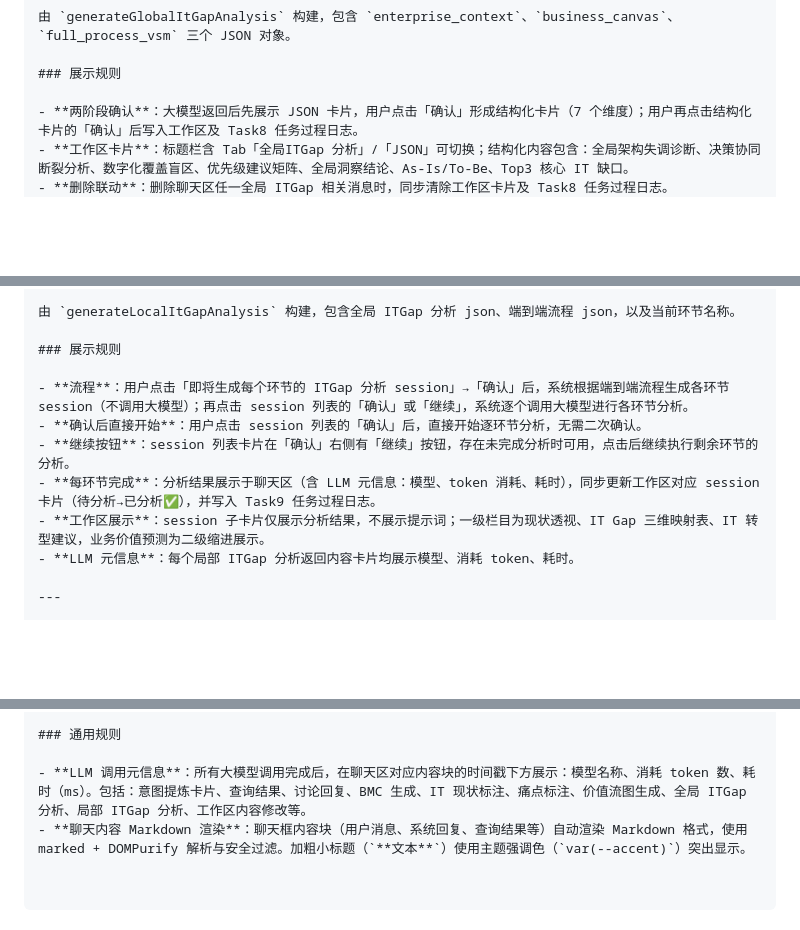
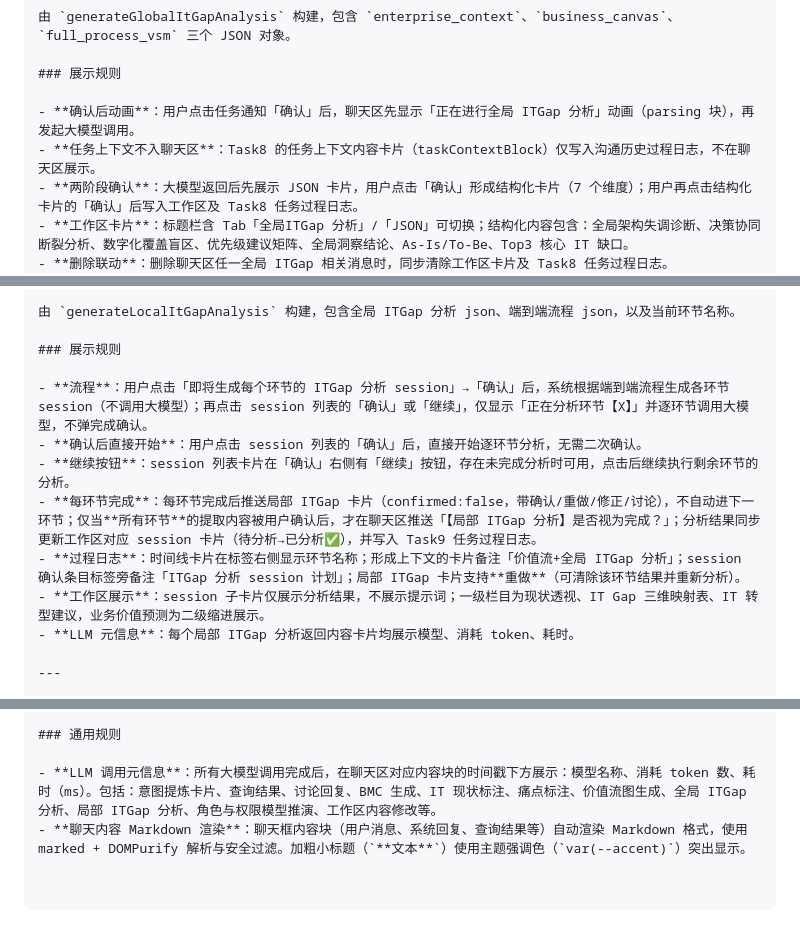
Before and after one commit to lbinhisworld/smart_cto, a Markdown page: PROMPTS.md, 3 parts joined by grey strips. Rendered like a GitHub page; blank space fills up the shorter version.

```diff
--- a/PROMPTS.md
+++ b/PROMPTS.md
@@ -451,6 +451,8 @@ ${bmcJson}
 
 ### 展示规则
 
+- **确认后动画**：用户点击任务通知「确认」后，聊天区先显示「正在进行全局 ITGap 分析」动画（parsing 块），再发起大模型调用。
+- **任务上下文不入聊天区**：Task8 的任务上下文内容卡片（taskContextBlock）仅写入沟通历史过程日志，不在聊天区展示。
 - **两阶段确认**：大模型返回后先展示 JSON 卡片，用户点击「确认」形成结构化卡片（7 个维度）；用户再点击结构化卡片的「确认」后写入工作区及 Task8 任务过程日志。
 - **工作区卡片**：标题栏含 Tab「全局ITGap 分析」/「JSON」可切换；结构化内容包含：全局架构失调诊断、决策协同断裂分析、数字化覆盖盲区、优先级建议矩阵、全局洞察结论、As-Is/To-Be、Top3 核心 IT 缺口。
 - **删除联动**：删除聊天区任一全局 ITGap 相关消息时，同步清除工作区卡片及 Task8 任务过程日志。
@@ -498,10 +500,11 @@ ${bmcJson}
 
 ### 展示规则
 
-- **流程**：用户点击「即将生成每个环节的 ITGap 分析 session」→「确认」后，系统根据端到端流程生成各环节 session（不调用大模型）；再点击 session 列表的「确认」或「继续」，系统逐个调用大模型进行各环节分析。
+- **流程**：用户点击「即将生成每个环节的 ITGap 分析 session」→「确认」后，系统根据端到端流程生成各环节 session（不调用大模型）；再点击 session 列表的「确认」或「继续」，仅显示「正在分析环节【X】」并逐环节调用大模型，不弹完成确认。
 - **确认后直接开始**：用户点击 session 列表的「确认」后，直接开始逐环节分析，无需二次确认。
 - **继续按钮**：session 列表卡片在「确认」右侧有「继续」按钮，存在未完成分析时可用，点击后继续执行剩余环节的分析。
-- **每环节完成**：分析结果展示于聊天区（含 LLM 元信息：模型、token 消耗、耗时），同步更新工作区对应 session 卡片（待分析→已分析✅），并写入 Task9 任务过程日志。
+- **每环节完成**：每环节完成后推送局部 ITGap 卡片（confirmed:false，带确认/重做/修正/讨论），不自动进下一环节；仅当**所有环节**的提取内容被用户确认后，才在聊天区推送「【局部 ITGap 分析】是否视为完成？」；分析结果同步更新工作区对应 session 卡片（待分析→已分析✅），并写入 Task9 任务过程日志。
+- **过程日志**：时间线卡片在标签右侧显示环节名称；形成上下文的卡片备注「价值流+全局 ITGap 分析」；session 确认条目标签旁备注「ITGap 分析 session 计划」；局部 ITGap 卡片支持**重做**（可清除该环节结果并重新分析）。
 - **工作区展示**：session 子卡片仅展示分析结果，不展示提示词；一级栏目为现状透视、IT Gap 三维映射表、IT 转型建议，业务价值预测为二级缩进展示。
 - **LLM 元信息**：每个局部 ITGap 分析返回内容卡片均展示模型、消耗 token、耗时。
 
@@ -730,5 +778,5 @@ ${currentContent || '(空)'}
 
 ### 通用规则
 
-- **LLM 调用元信息**：所有大模型调用完成后，在聊天区对应内容块的时间戳下方展示：模型名称、消耗 token 数、耗时（ms）。包括：意图提炼卡片、查询结果、讨论回复、BMC 生成、IT 现状标注、痛点标注、价值流图生成、全局 ITGap 分析、局部 ITGap 分析、工作区内容修改等。
+- **LLM 调用元信息**：所有大模型调用完成后，在聊天区对应内容块的时间戳下方展示：模型名称、消耗 token 数、耗时（ms）。包括：意图提炼卡片、查询结果、讨论回复、BMC 生成、IT 现状标注、痛点标注、价值流图生成、全局 ITGap 分析、局部 ITGap 分析、角色与权限模型推演、工作区内容修改等。
 - **聊天内容 Markdown 渲染**：聊天框内容块（用户消息、系统回复、查询结果等）自动渲染 Markdown 格式，使用 marked + DOMPurify 解析与安全过滤。加粗小标题（`**文本**`）使用主题强调色（`var(--accent)`）突出显示。
```
Also changed, not shown: other parts of PROMPTS.md (+46 -1 lines).
